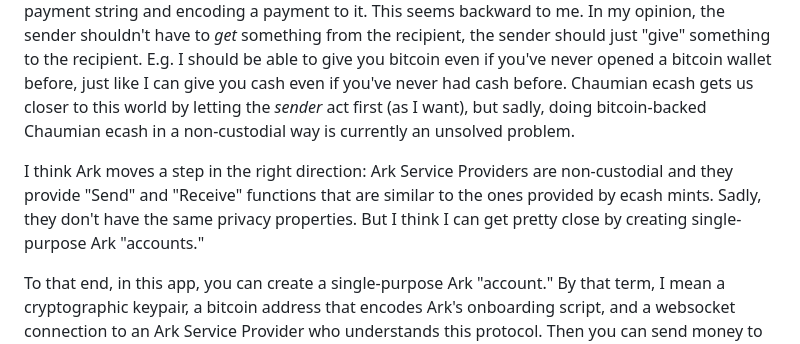
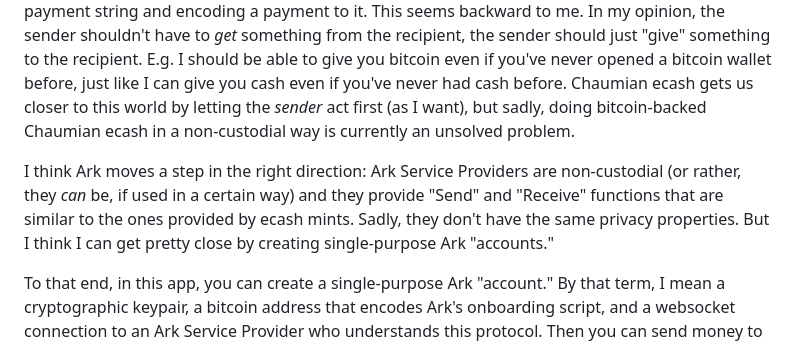
Before and after one commit to supertestnet/arkash, a Markdown page: README.md, the part around the change. Drawn GitHub-style.

```diff
--- a/README.md
+++ b/README.md
@@ -22,7 +22,7 @@ I like that interface because it reminds me of *physical* payment instruments. I
 
 I want digital money to work like that too, but in bitcoin (and lightning), the paradigm is that the recipient acts first, at the very least by creating a wallet and putting a bitcoin address or a similar payment string in a location where other people can find it. The sender then acts by finding that payment string and encoding a payment to it. This seems backward to me. In my opinion, the sender shouldn't have to *get* something from the recipient, the sender should just "give" something to the recipient. E.g. I should be able to give you bitcoin even if you've never opened a bitcoin wallet before, just like I can give you cash even if you've never had cash before. Chaumian ecash gets us closer to this world by letting the *sender* act first (as I want), but sadly, doing bitcoin-backed Chaumian ecash in a non-custodial way is currently an unsolved problem.
 
-I think Ark moves a step in the right direction: Ark Service Providers are non-custodial and they provide "Send" and "Receive" functions that are similar to the ones provided by ecash mints. Sadly, they don't have the same privacy properties. But I think I can get pretty close by creating single-purpose Ark "accounts."
+I think Ark moves a step in the right direction: Ark Service Providers are non-custodial (or rather, they *can* be, if used in a certain way) and they provide "Send" and "Receive" functions that are similar to the ones provided by ecash mints. Sadly, they don't have the same privacy properties. But I think I can get pretty close by creating single-purpose Ark "accounts."
 
 To that end, in this app, you can create a single-purpose Ark "account." By that term, I mean a cryptographic keypair, a bitcoin address that encodes Ark's onboarding script, and a websocket connection to an Ark Service Provider who understands this protocol. Then you can send money to this account (so it is held by your private key, and the server does not have custody), and then you can send the private key to your recipient. Sending the private key constitutes the payment, and he or she does not have to be online for you to do this!
 
```
